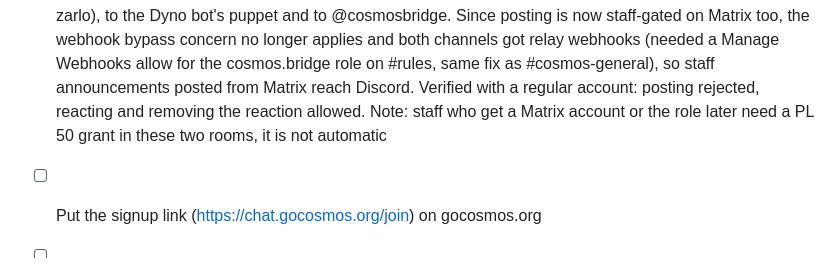
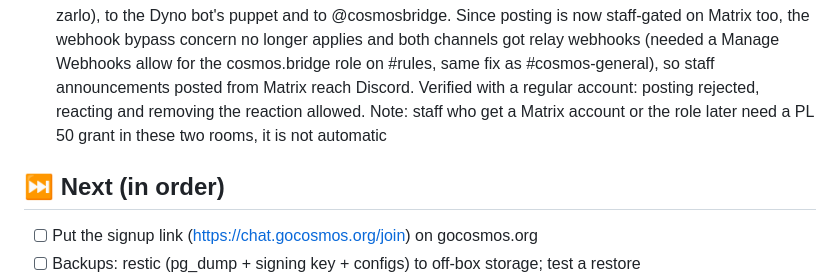
Before and after one commit to CosmosOS/cosmos-chat, a Markdown page: ROADMAP.md, the part around the change. Rendered like a GitHub page.

Commit message:
🐛 Restore the Next section header lost in the previous edit

```diff
--- a/ROADMAP.md
+++ b/ROADMAP.md
@@ -154,6 +154,8 @@ _Last updated: 2026-08-20_
   allowed. Note: staff who get a Matrix account or the role later need a
   PL 50 grant in these two rooms, it is not automatic
 
+## ⏭️ Next (in order)
+
 - [ ] Put the signup link (https://chat.gocosmos.org/join) on gocosmos.org
 - [ ] Backups: restic (pg_dump + signing key + configs) to off-box storage;
   test a restore
```
